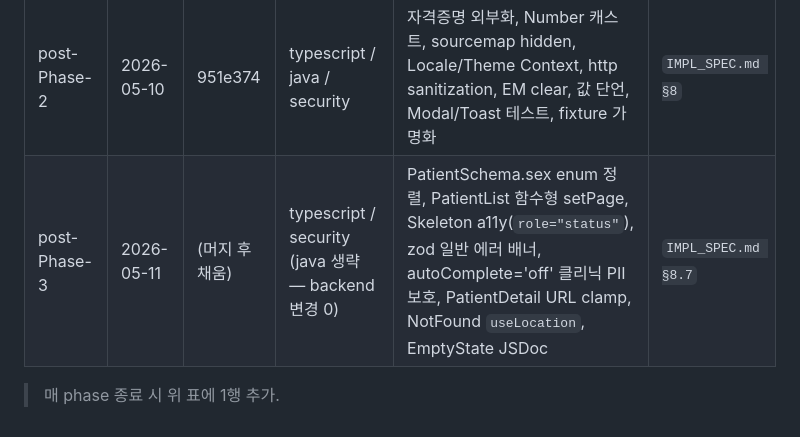
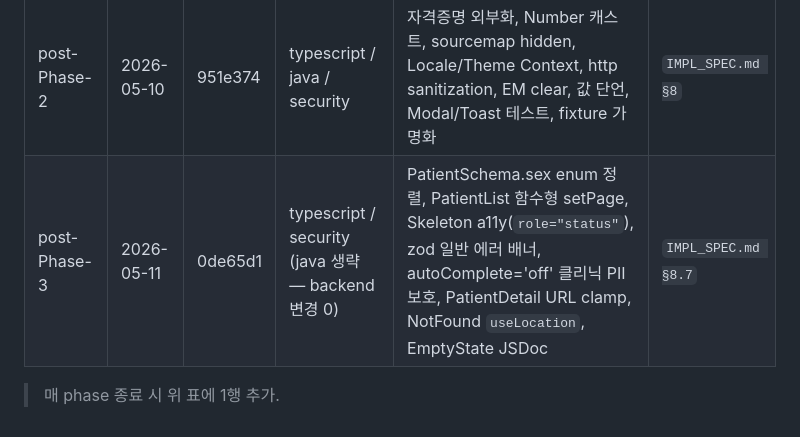
Before and after one commit to LsMin124/patient_info, a Markdown page: docs/PHASE_REVIEW.md, the part around the change. GitHub-like rendering.

Commit message:
docs: backfill post-Phase-3 review merge SHA in tracking table

```diff
--- a/docs/PHASE_REVIEW.md
+++ b/docs/PHASE_REVIEW.md
@@ -106,6 +106,6 @@ git checkout -b phase/(N+1)-<topic>
 | 회차 | 시작 | 머지 SHA | reviewer 호출 | 적용된 fix 카테고리 | IMPL_SPEC 절 |
 |---|---|---|---|---|---|
 | post-Phase-2 | 2026-05-10 | 951e374 | typescript / java / security | 자격증명 외부화, Number 캐스트, sourcemap hidden, Locale/Theme Context, http sanitization, EM clear, 값 단언, Modal/Toast 테스트, fixture 가명화 | `IMPL_SPEC.md §8` |
-| post-Phase-3 | 2026-05-11 | (머지 후 채움) | typescript / security (java 생략 — backend 변경 0) | PatientSchema.sex enum 정렬, PatientList 함수형 setPage, Skeleton a11y(`role="status"`), zod 일반 에러 배너, autoComplete='off' 클리닉 PII 보호, PatientDetail URL clamp, NotFound `useLocation`, EmptyState JSDoc | `IMPL_SPEC.md §8.7` |
+| post-Phase-3 | 2026-05-11 | 0de65d1 | typescript / security (java 생략 — backend 변경 0) | PatientSchema.sex enum 정렬, PatientList 함수형 setPage, Skeleton a11y(`role="status"`), zod 일반 에러 배너, autoComplete='off' 클리닉 PII 보호, PatientDetail URL clamp, NotFound `useLocation`, EmptyState JSDoc | `IMPL_SPEC.md §8.7` |
 
 > 매 phase 종료 시 위 표에 1행 추가.
```
